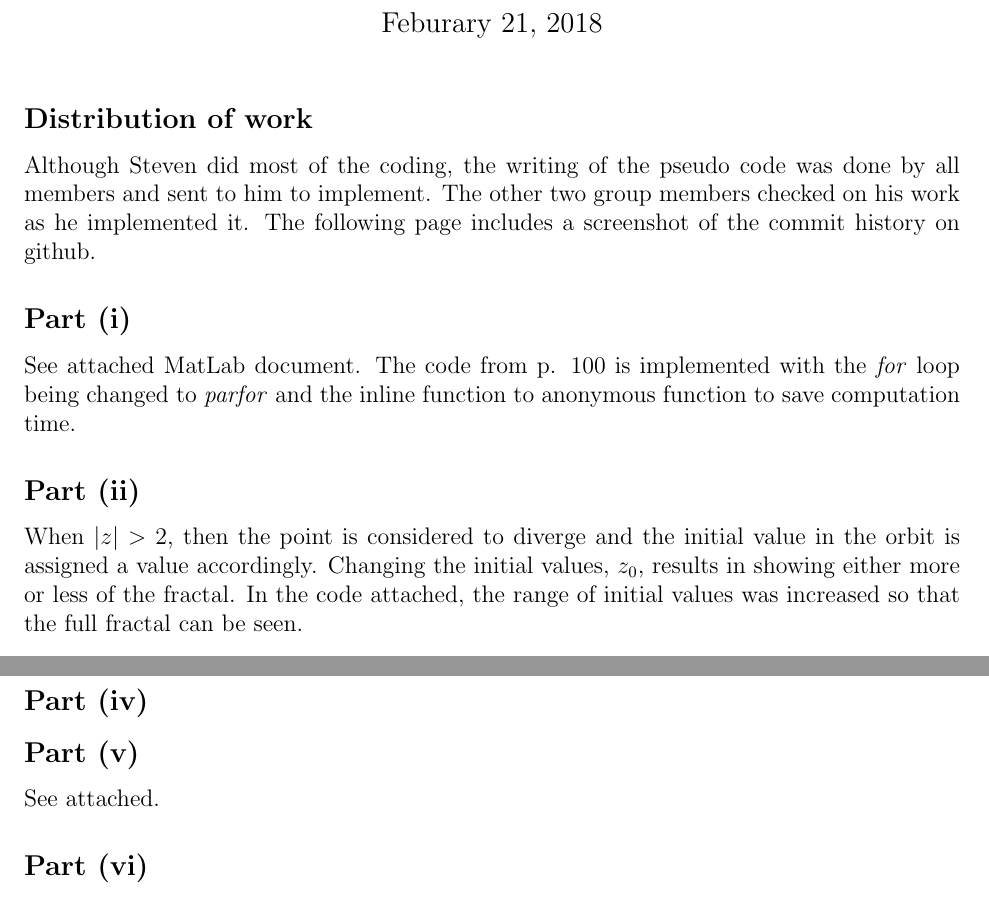
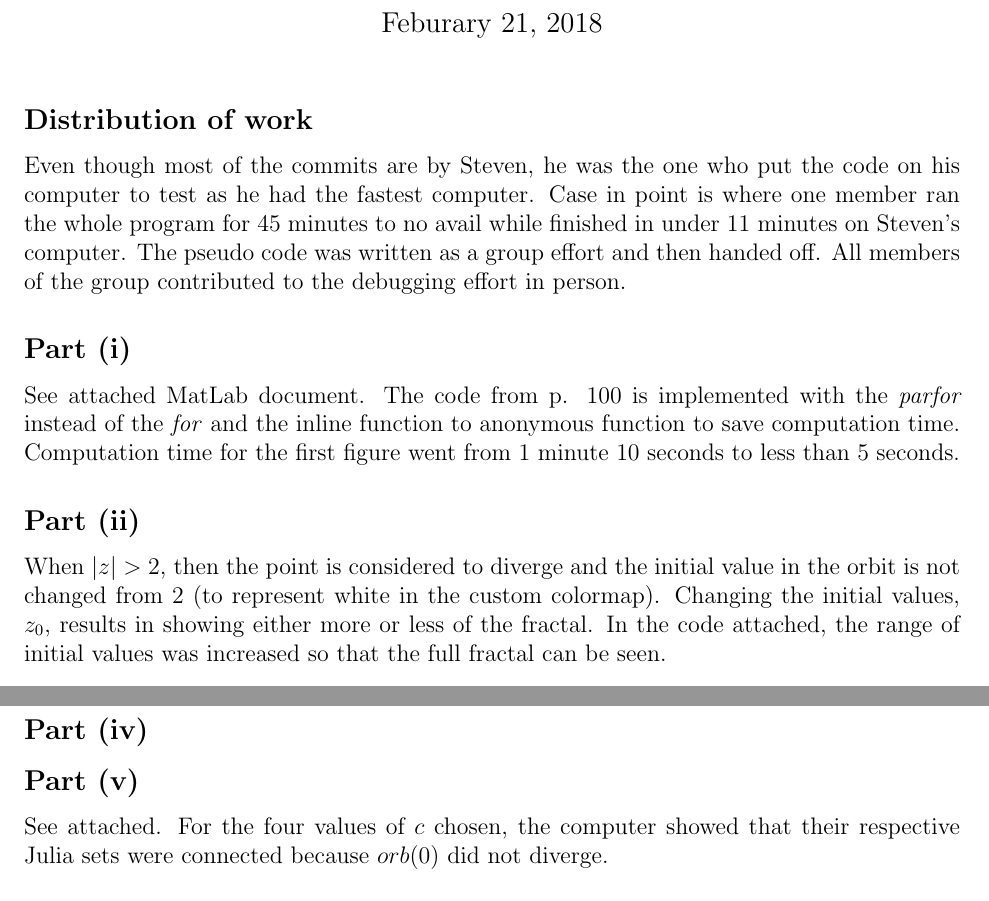
Before and after one commit to stevenan5/128B_project1, a LaTeX document (project1 report.tex): two parts of page 1 of 2, joined at a grey line, cut so that both start at the same text. Compiled offline with pdfLaTeX.

Commit message:
flesh out report

```diff
--- a/project1 report.tex
+++ b/project1 report.tex
@@ -41,16 +41,19 @@
 \maketitle
 
 \subsection*{Distribution of work}
-Although Steven did most of the coding, the writing of the pseudo code was done by all members and sent to him to implement.
-The other two group members checked on his work as he implemented it.
-The following page includes a screenshot of the commit history on github.
+Even though most of the commits are by Steven, he was the one who put the code on his computer to test as he had the fastest computer.
+Case in point is where one member ran the whole program for 45 minutes to no avail while finished in under 11 minutes on Steven's computer.
+The pseudo code was written as a group effort and then handed off.
+All members of the group contributed to the debugging effort in person.
+
 
 \subsection*{Part (i)}
 See attached MatLab document.
-The code from p. 100 is implemented with the \textit{for} loop being changed to \textit{parfor} and the inline function to anonymous function to save computation time.
+The code from p. 100 is implemented with the \textit{parfor} instead of the \textit{for} and the inline function to anonymous function to save computation time.
+Computation time for the first figure went from 1 minute 10 seconds to less than 5 seconds.
 
 \subsection*{Part (ii)}
-When $\abs{z} > 2$, then the point is considered to diverge and the initial value in the orbit is assigned a value accordingly.
+When $\abs{z} > 2$, then the point is considered to diverge and the initial value in the orbit is not changed from 2 (to represent white in the custom colormap).
 Changing the initial values, $z_0$, results in showing either more or less of the fractal.
 In the code attached, the range of initial values was increased so that the full fractal can be seen.
 
@@ -62,5 +65,6 @@ The Julia sets that are the results match the filled Julia sets computed in (ii)
 
 \subsection*{Part (v)}
 See attached.
+For the four values of $c$ chosen, the computer showed that their respective Julia sets were connected because $orb(0)$ did not diverge.
 
 \subsection*{Part (vi)}
```
Also changed, not shown: project1 report.tex (11 more changed lines).
